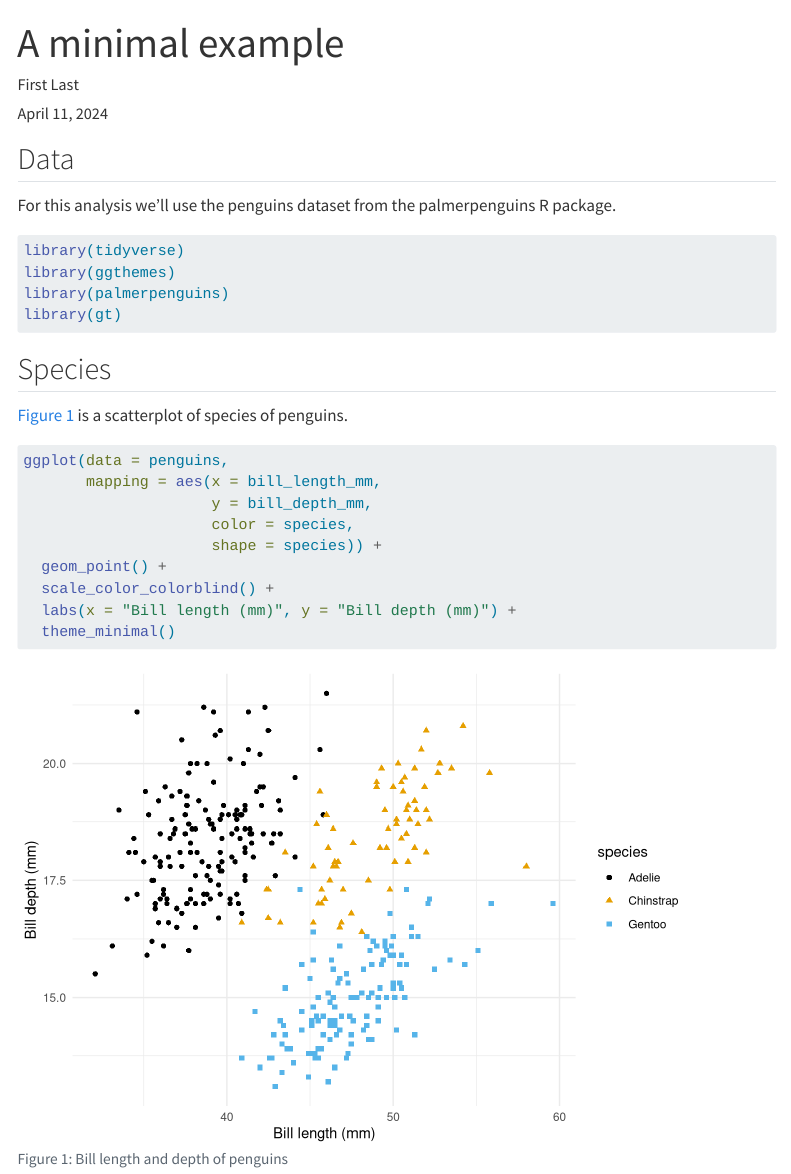
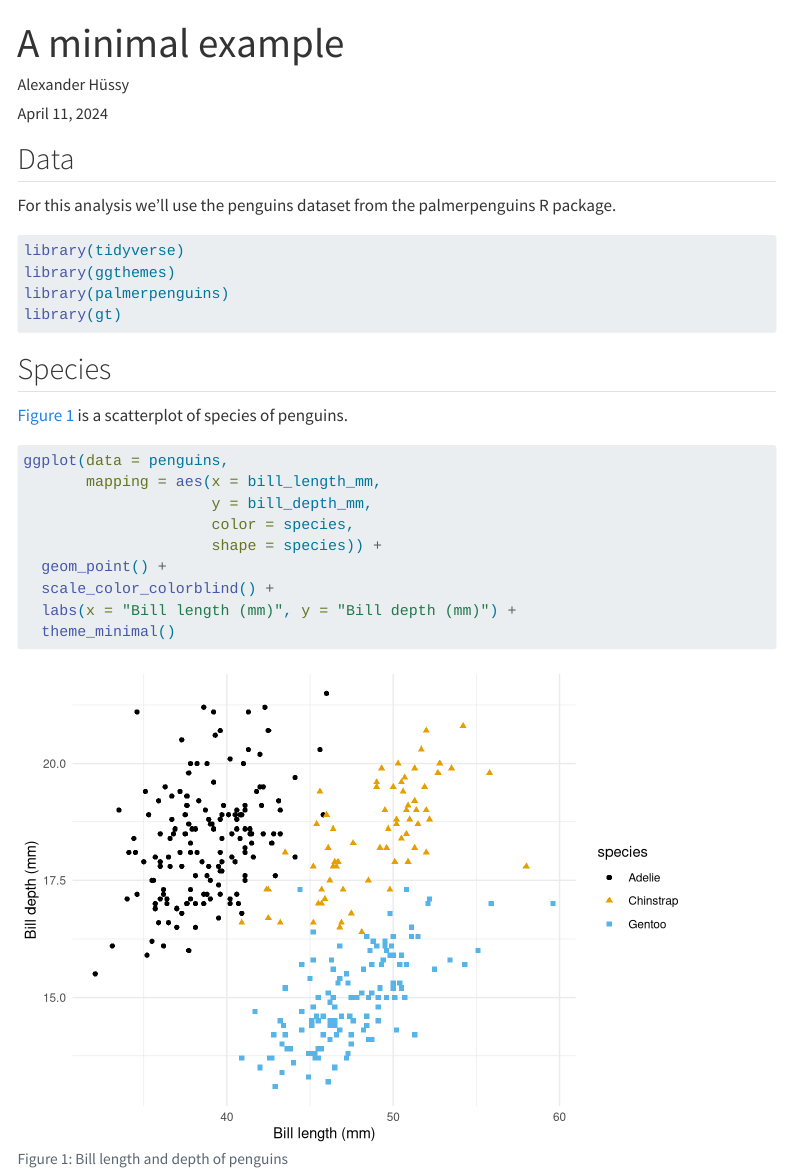
Before and after one commit to rbtl-fs24/md-07-publish-AlexanderH15, a Quarto document (docs/index.qmd): the page in a window 1100 px wide, from its top. Rendered offline with R 4.5, knitr and Pandoc in place of Quarto, with nearby package versions; some code elsewhere in the file could not run offline; menus at the side of the page are left out.

Commit message:
render site

```diff
--- a/docs/index.qmd
+++ b/docs/index.qmd
@@ -1,7 +1,7 @@
 ---
 title: "A minimal example"
 date: today
-author: First Last
+author: Alexander Hüssy
 format:
   html:
     toc: true
```
Also changed, not shown: 13 other files.
